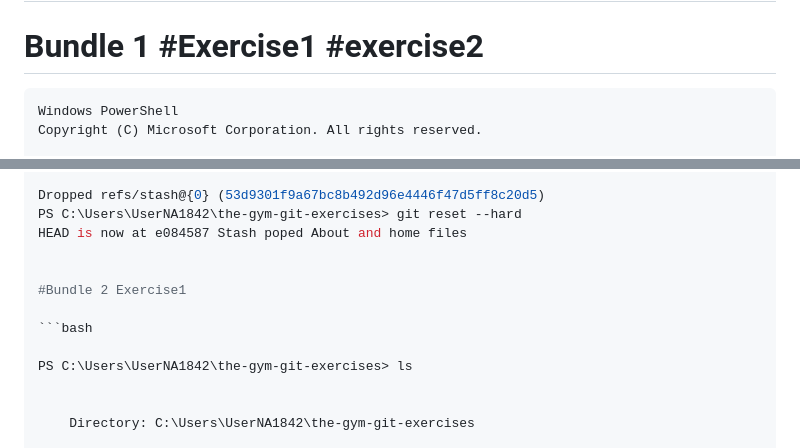
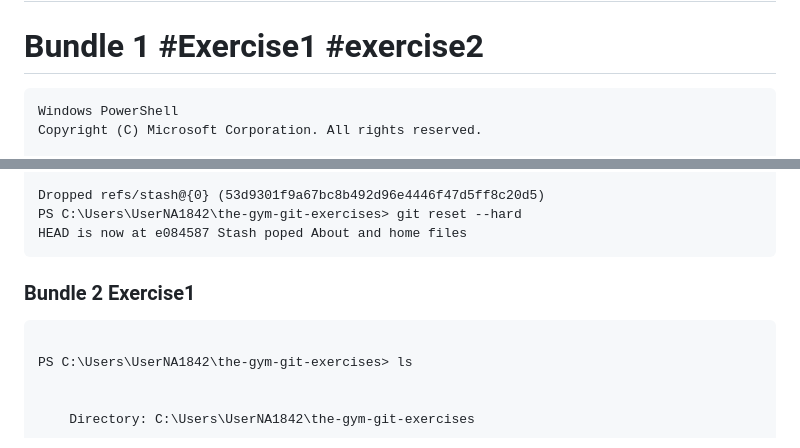
Before and after one commit to NoellaPromise/git-exercises-solutions, a Markdown page: README.md, 2 parts joined by grey strips. Drawn GitHub-style.

````diff
--- a/README.md
+++ b/README.md
@@ -2,7 +2,7 @@
 # the-gym-git-exercises-solutions
 # Bundle 1 #Exercise1 #exercise2
 
-```bash
+```
 Windows PowerShell
 Copyright (C) Microsoft Corporation. All rights reserved.
 
@@ -238,11 +238,12 @@ Changes to be committed:
 Dropped refs/stash@{0} (53d9301f9a67bc8b492d96e4446f47d5ff8c20d5)
 PS C:\Users\UserNA1842\the-gym-git-exercises> git reset --hard
 HEAD is now at e084587 Stash poped About and home files
+```
 
 
-#Bundle 2 Exercise1
+### Bundle 2 Exercise1
 
-```bash
+```
 
 PS C:\Users\UserNA1842\the-gym-git-exercises> ls
 
````
